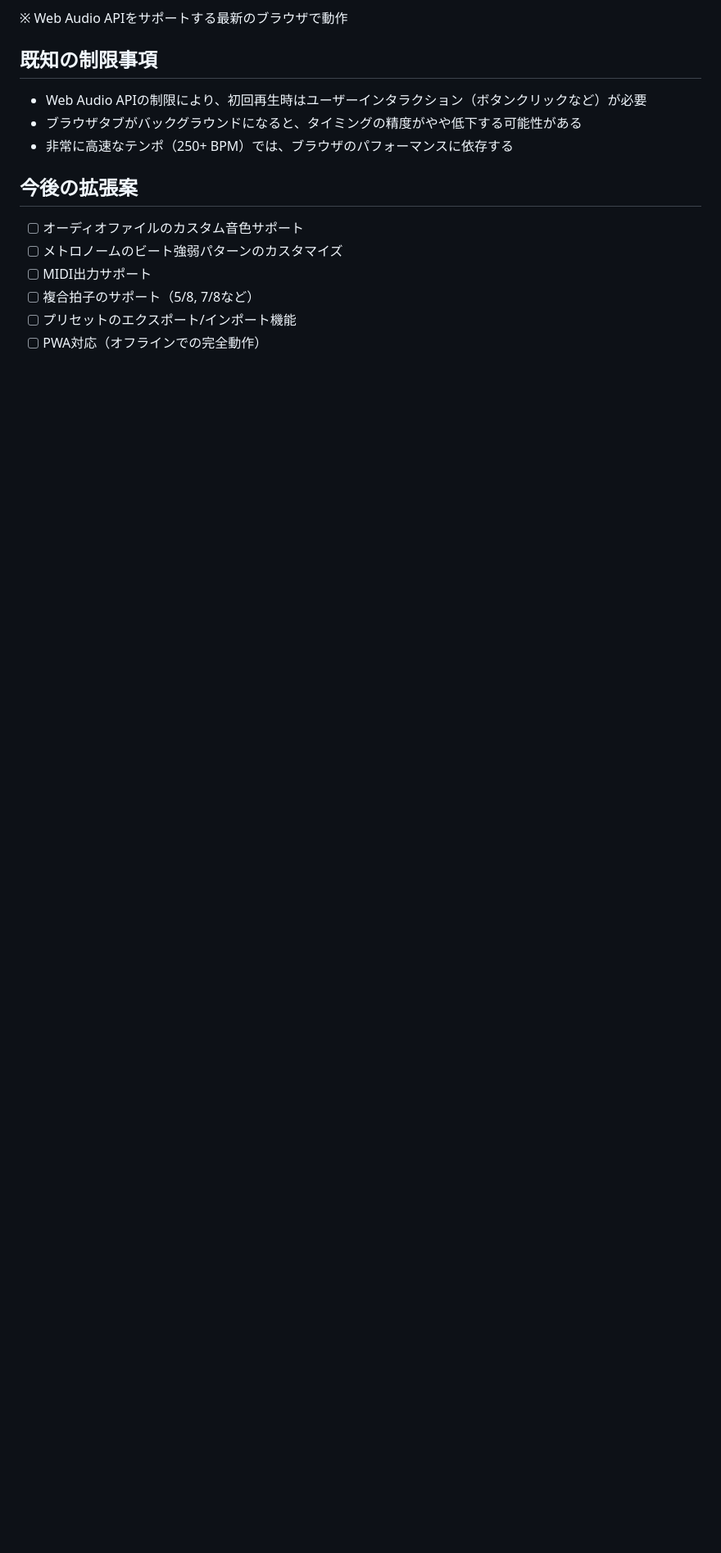
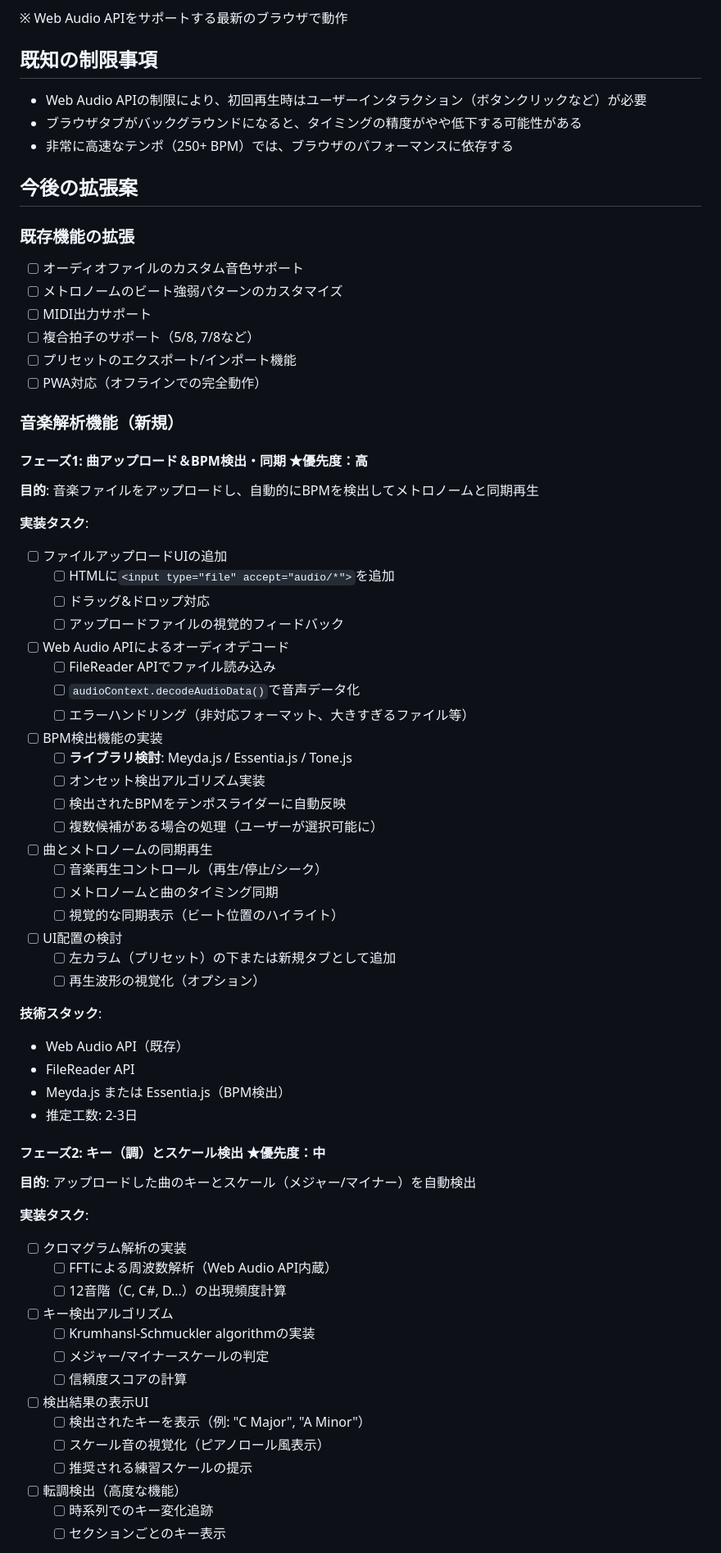
Before and after one commit to Nattuhan/metronome, a Markdown page: CLAUDE.md, the part around one of its changes. Shown at 82% size. Rendered like a GitHub page; blank space fills up the shorter version.

Commit message:
音楽解析機能のTODOリストを追加
BPM検出・同期、キー検出、コード進行解析の
3フェーズに分けた実装計画をCLAUDE.mdに記載。

```diff
--- a/CLAUDE.md
+++ b/CLAUDE.md
@@ -168,9 +168,63 @@ metronome/
 
 ## 今後の拡張案
 
+### 既存機能の拡張
 - [ ] オーディオファイルのカスタム音色サポート
 - [ ] メトロノームのビート強弱パターンのカスタマイズ
 - [ ] MIDI出力サポート
 - [ ] 複合拍子のサポート（5/8, 7/8など）
 - [ ] プリセットのエクスポート/インポート機能
 - [ ] PWA対応（オフラインでの完全動作）
+
+### 音楽解析機能（新規）
+
+#### フェーズ1: 曲アップロード＆BPM検出・同期 ★優先度：高
+**目的**: 音楽ファイルをアップロードし、自動的にBPMを検出してメトロノームと同期再生
+
+**実装タスク**:
+- [ ] ファイルアップロードUIの追加
+  - [ ] HTMLに`<input type="file" accept="audio/*">`を追加
+  - [ ] ドラッグ&ドロップ対応
+  - [ ] アップロードファイルの視覚的フィードバック
+- [ ] Web Audio APIによるオーディオデコード
+  - [ ] FileReader APIでファイル読み込み
+  - [ ] `audioContext.decodeAudioData()`で音声データ化
+  - [ ] エラーハンドリング（非対応フォーマット、大きすぎるファイル等）
+- [ ] BPM検出機能の実装
+  - [ ] **ライブラリ検討**: Meyda.js / Essentia.js / Tone.js
+  - [ ] オンセット検出アルゴリズム実装
+  - [ ] 検出されたBPMをテンポスライダーに自動反映
+  - [ ] 複数候補がある場合の処理（ユーザーが選択可能に）
+- [ ] 曲とメトロノームの同期再生
+  - [ ] 音楽再生コントロール（再生/停止/シーク）
+  - [ ] メトロノームと曲のタイミング同期
+  - [ ] 視覚的な同期表示（ビート位置のハイライト）
+- [ ] UI配置の検討
+  - [ ] 左カラム（プリセット）の下または新規タブとして追加
+  - [ ] 再生波形の視覚化（オプション）
+
+**技術スタック**:
+- Web Audio API（既存）
+- FileReader API
+- Meyda.js または Essentia.js（BPM検出）
+- 推定工数: 2-3日
+
+#### フェーズ2: キー（調）とスケール検出 ★優先度：中
+**目的**: アップロードした曲のキーとスケール（メジャー/マイナー）を自動検出
+
+**実装タスク**:
+- [ ] クロマグラム解析の実装
+  - [ ] FFTによる周波数解析（Web Audio API内蔵）
+  - [ ] 12音階（C, C#, D...）の出現頻度計算
+- [ ] キー検出アルゴリズム
+  - [ ] Krumhansl-Schmuckler algorithmの実装
+  - [ ] メジャー/マイナースケールの判定
+  - [ ] 信頼度スコアの計算
+- [ ] 検出結果の表示UI
+  - [ ] 検出されたキーを表示（例: "C Major", "A Minor"）
+  - [ ] スケール音の視覚化（ピアノロール風表示）
+  - [ ] 推奨される練習スケールの提示
+- [ ] 転調検出（高度な機能）
+  - [ ] 時系列でのキー変化追跡
+  - [ ] セクションごとのキー表示
+
```
Also changed, not shown: other parts of CLAUDE.md (+40 -0 lines).
